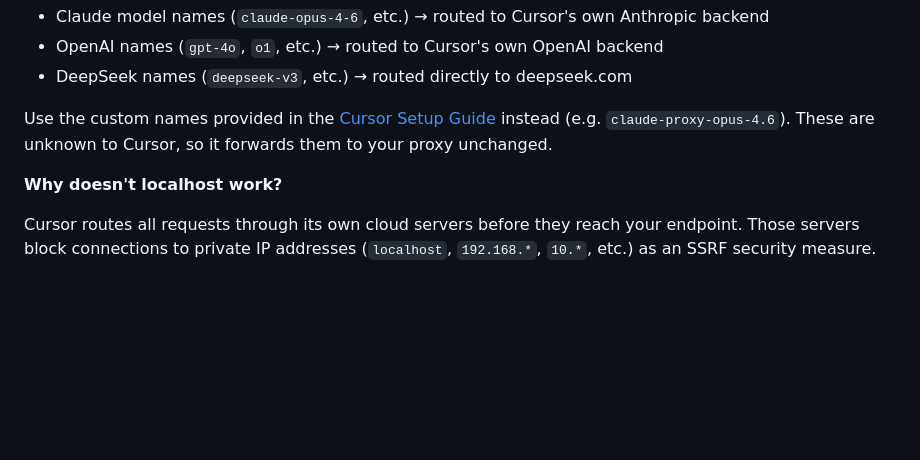
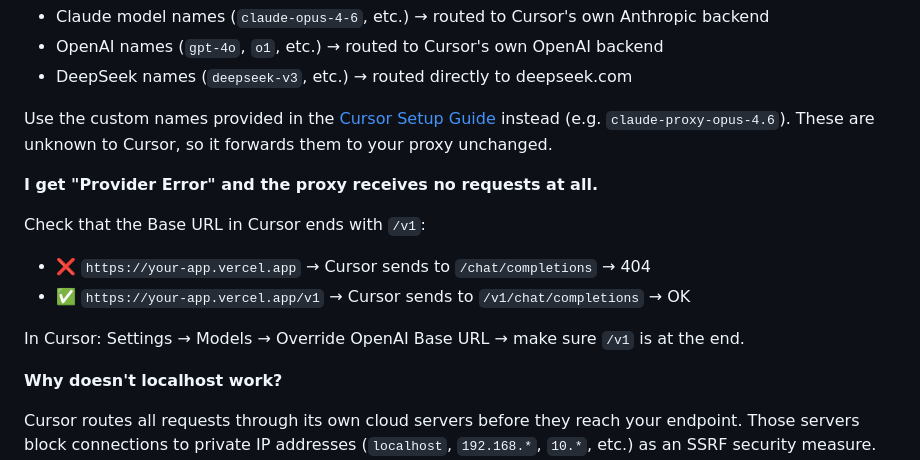
Before and after one commit to elzinko/cursor-claude-connector, a Markdown page: docs/FAQ.md, the part around the change. Drawn GitHub-style; blank space fills up the shorter version.

Commit message:
docs: add missing /v1 in Base URL as common FAQ issue
Vercel logs showed requests arriving at /chat/completions (404)
instead of /v1/chat/completions when the Base URL was missing /v1.
Added this as a FAQ entry to prevent confusion.

Co-Authored-By: Claude Sonnet 4.6 <noreply@anthropic.com>

```diff
--- a/docs/FAQ.md
+++ b/docs/FAQ.md
@@ -23,6 +23,14 @@ Cursor intercepts well-known model names and routes them through its own backend
 - DeepSeek names (`deepseek-v3`, etc.) → routed directly to deepseek.com
 
 Use the custom names provided in the [Cursor Setup Guide](SETUP.md) instead (e.g. `claude-proxy-opus-4.6`). These are unknown to Cursor, so it forwards them to your proxy unchanged.
+
+**I get "Provider Error" and the proxy receives no requests at all.**
+
+Check that the Base URL in Cursor ends with `/v1`:
+- ❌ `https://your-app.vercel.app` → Cursor sends to `/chat/completions` → 404
+- ✅ `https://your-app.vercel.app/v1` → Cursor sends to `/v1/chat/completions` → OK
+
+In Cursor: Settings → Models → Override OpenAI Base URL → make sure `/v1` is at the end.
 
 **Why doesn't localhost work?**
 
```
